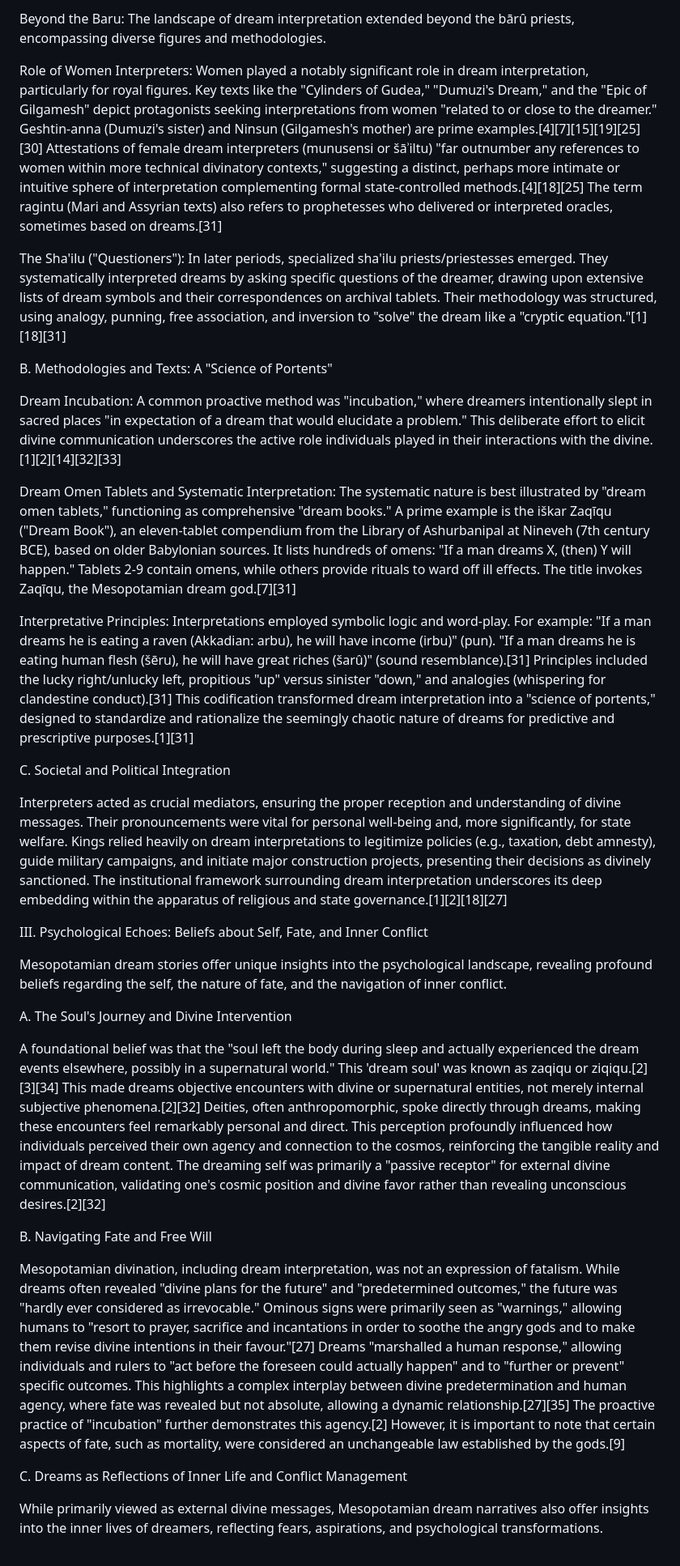
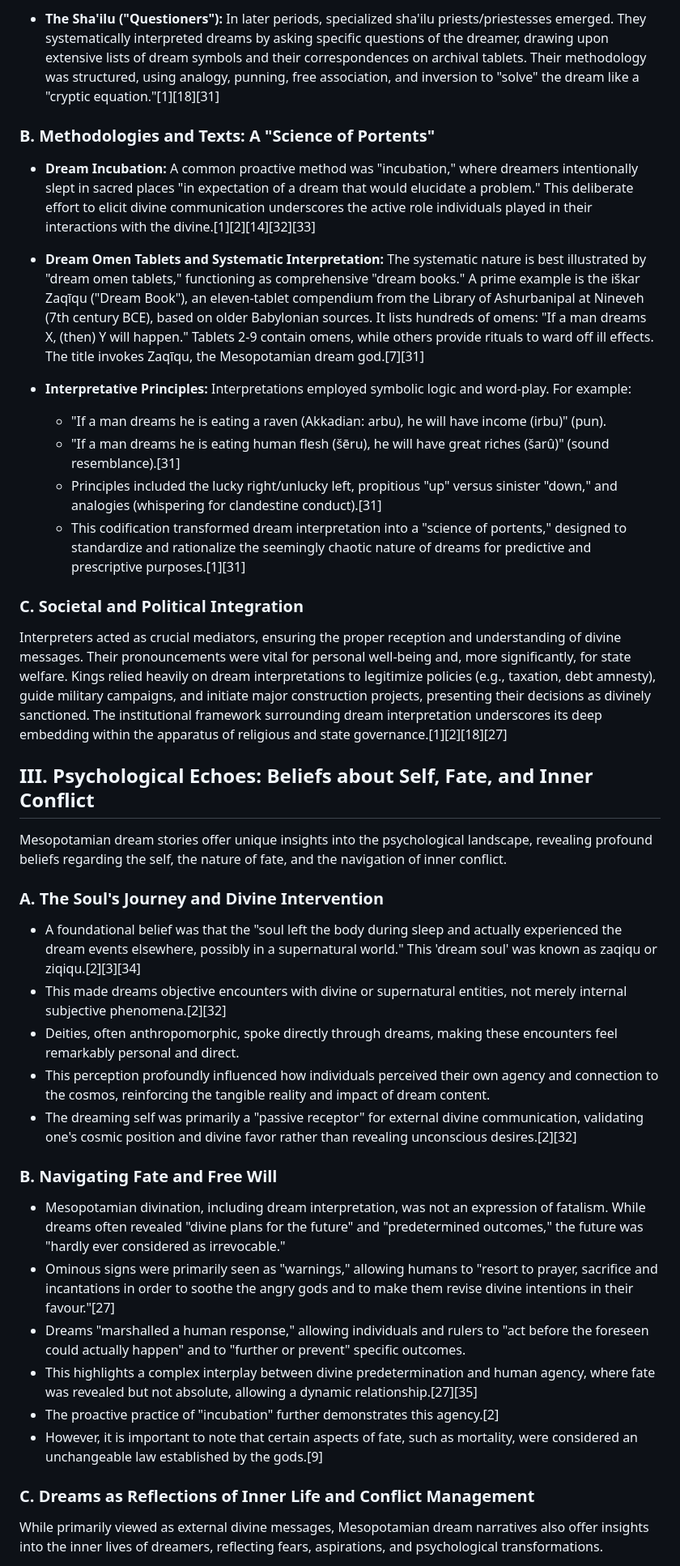
Before and after one commit to BenWassa/Psi, a Markdown page: research/summaries/Prompt 1 - Summary.md, the part around one of its changes. Shown at 81% size. Rendered like a GitHub page.

```diff
--- a/research/summaries/Prompt 1 - Summary.md
+++ b/research/summaries/Prompt 1 - Summary.md
@@ -62,35 +72,45 @@ Multifaceted Expertise: While primarily expert in extispicy (examination of sacr
 
-Beyond the Baru: The landscape of dream interpretation extended beyond the bārû priests, encompassing diverse figures and methodologies.
+- **The Sha'ilu ("Questioners"):** In later periods, specialized sha'ilu priests/priestesses emerged. They systematically interpreted dreams by asking specific questions of the dreamer, drawing upon extensive lists of dream symbols and their correspondences on archival tablets. Their methodology was structured, using analogy, punning, free association, and inversion to "solve" the dream like a "cryptic equation."[1][18][31]
 
-Role of Women Interpreters: Women played a notably significant role in dream interpretation, particularly for royal figures. Key texts like the "Cylinders of Gudea," "Dumuzi's Dream," and the "Epic of Gilgamesh" depict protagonists seeking interpretations from women "related to or close to the dreamer." Geshtin-anna (Dumuzi's sister) and Ninsun (Gilgamesh's mother) are prime examples.[4][7][15][19][25][30] Attestations of female dream interpreters (munusensi or šāʾiltu) "far outnumber any references to women within more technical divinatory contexts," suggesting a distinct, perhaps more intimate or intuitive sphere of interpretation complementing formal state-controlled methods.[4][18][25] The term ragintu (Mari and Assyrian texts) also refers to prophetesses who delivered or interpreted oracles, sometimes based on dreams.[31]
+### B. Methodologies and Texts: A "Science of Portents"
 
-The Sha'ilu ("Questioners"): In later periods, specialized sha'ilu priests/priestesses emerged. They systematically interpreted dreams by asking specific questions of the dreamer, drawing upon extensive lists of dream symbols and their correspondences on archival tablets. Their methodology was structured, using analogy, punning, free association, and inversion to "solve" the dream like a "cryptic equation."[1][18][31]
+- **Dream Incubation:** A common proactive method was "incubation," where dreamers intentionally slept in sacred places "in expectation of a dream that would elucidate a problem." This deliberate effort to elicit divine communication underscores the active role individuals played in their interactions with the divine.[1][2][14][32][33]
 
-B. Methodologies and Texts: A "Science of Portents"
+- **Dream Omen Tablets and Systematic Interpretation:** The systematic nature is best illustrated by "dream omen tablets," functioning as comprehensive "dream books." A prime example is the iškar Zaqīqu ("Dream Book"), an eleven-tablet compendium from the Library of Ashurbanipal at Nineveh (7th century BCE), based on older Babylonian sources. It lists hundreds of omens: "If a man dreams X, (then) Y will happen." Tablets 2-9 contain omens, while others provide rituals to ward off ill effects. The title invokes Zaqīqu, the Mesopotamian dream god.[7][31]
 
-Dream Incubation: A common proactive method was "incubation," where dreamers intentionally slept in sacred places "in expectation of a dream that would elucidate a problem." This deliberate effort to elicit divine communication underscores the active role individuals played in their interactions with the divine.[1][2][14][32][33]
+- **Interpretative Principles:** Interpretations employed symbolic logic and word-play. For example:
+    - "If a man dreams he is eating a raven (Akkadian: arbu), he will have income (irbu)" (pun).
+    - "If a man dreams he is eating human flesh (šēru), he will have great riches (šarû)" (sound resemblance).[31]
+    - Principles included the lucky right/unlucky left, propitious "up" versus sinister "down," and analogies (whispering for clandestine conduct).[31]
+    - This codification transformed dream interpretation into a "science of portents," designed to standardize and rationalize the seemingly chaotic nature of dreams for predictive and prescriptive purposes.[1][31]
 
-Dream Omen Tablets and Systematic Interpretation: The systematic nature is best illustrated by "dream omen tablets," functioning as comprehensive "dream books." A prime example is the iškar Zaqīqu ("Dream Book"), an eleven-tablet compendium from the Library of Ashurbanipal at Nineveh (7th century BCE), based on older Babylonian sources. It lists hundreds of omens: "If a man dreams X, (then) Y will happen." Tablets 2-9 contain omens, while others provide rituals to ward off ill effects. The title invokes Zaqīqu, the Mesopotamian dream god.[7][31]
-
-Interpretative Principles: Interpretations employed symbolic logic and word-play. For example: "If a man dreams he is eating a raven (Akkadian: arbu), he will have income (irbu)" (pun). "If a man dreams he is eating human flesh (šēru), he will have great riches (šarû)" (sound resemblance).[31] Principles included the lucky right/unlucky left, propitious "up" versus sinister "down," and analogies (whispering for clandestine conduct).[31] This codification transformed dream interpretation into a "science of portents," designed to standardize and rationalize the seemingly chaotic nature of dreams for predictive and prescriptive purposes.[1][31]
-
-C. Societal and Political Integration
+### C. Societal and Political Integration
 
 Interpreters acted as crucial mediators, ensuring the proper reception and understanding of divine messages. Their pronouncements were vital for personal well-being and, more significantly, for state welfare. Kings relied heavily on dream interpretations to legitimize policies (e.g., taxation, debt amnesty), guide military campaigns, and initiate major construction projects, presenting their decisions as divinely sanctioned. The institutional framework surrounding dream interpretation underscores its deep embedding within the apparatus of religious and state governance.[1][2][18][27]
 
-III. Psychological Echoes: Beliefs about Self, Fate, and Inner Conflict
+
+## III. Psychological Echoes: Beliefs about Self, Fate, and Inner Conflict
 
 Mesopotamian dream stories offer unique insights into the psychological landscape, revealing profound beliefs regarding the self, the nature of fate, and the navigation of inner conflict.
 
-A. The Soul's Journey and Divine Intervention
+### A. The Soul's Journey and Divine Intervention
 
-A foundational belief was that the "soul left the body during sleep and actually experienced the dream events elsewhere, possibly in a supernatural world." This 'dream soul' was known as zaqiqu or ziqiqu.[2][3][34] This made dreams objective encounters with divine or supernatural entities, not merely internal subjective phenomena.[2][32] Deities, often anthropomorphic, spoke directly through dreams, making these encounters feel remarkably personal and direct. This perception profoundly influenced how individuals perceived their own agency and connection to the cosmos, reinforcing the tangible reality and impact of dream content. The dreaming self was primarily a "passive receptor" for external divine communication, validating one's cosmic position and divine favor rather than revealing unconscious desires.[2][32]
+- A foundational belief was that the "soul left the body during sleep and actually experienced the dream events elsewhere, possibly in a supernatural world." This 'dream soul' was known as zaqiqu or ziqiqu.[2][3][34]
+- This made dreams objective encounters with divine or supernatural entities, not merely internal subjective phenomena.[2][32]
+- Deities, often anthropomorphic, spoke directly through dreams, making these encounters feel remarkably personal and direct.
+- This perception profoundly influenced how individuals perceived their own agency and connection to the cosmos, reinforcing the tangible reality and impact of dream content.
+- The dreaming self was primarily a "passive receptor" for external divine communication, validating one's cosmic position and divine favor rather than revealing unconscious desires.[2][32]
 
-B. Navigating Fate and Free Will
+### B. Navigating Fate and Free Will
 
-Mesopotamian divination, including dream interpretation, was not an expression of fatalism. While dreams often revealed "divine plans for the future" and "predetermined outcomes," the future was "hardly ever considered as irrevocable." Ominous signs were primarily seen as "warnings," allowing humans to "resort to prayer, sacrifice and incantations in order to soothe the angry gods and to make them revise divine intentions in their favour."[27] Dreams "marshalled a human response," allowing individuals and rulers to "act before the foreseen could actually happen" and to "further or prevent" specific outcomes. This highlights a complex interplay between divine predetermination and human agency, where fate was revealed but not absolute, allowing a dynamic relationship.[27][35] The proactive practice of "incubation" further demonstrates this agency.[2] However, it is important to note that certain aspects of fate, such as mortality, were considered an unchangeable law established by the gods.[9]
+- Mesopotamian divination, including dream interpretation, was not an expression of fatalism. While dreams often revealed "divine plans for the future" and "predetermined outcomes," the future was "hardly ever considered as irrevocable."
+- Ominous signs were primarily seen as "warnings," allowing humans to "resort to prayer, sacrifice and incantations in order to soothe the angry gods and to make them revise divine intentions in their favour."[27]
+- Dreams "marshalled a human response," allowing individuals and rulers to "act before the foreseen could actually happen" and to "further or prevent" specific outcomes.
+- This highlights a complex interplay between divine predetermination and human agency, where fate was revealed but not absolute, allowing a dynamic relationship.[27][35]
+- The proactive practice of "incubation" further demonstrates this agency.[2]
+- However, it is important to note that certain aspects of fate, such as mortality, were considered an unchangeable law established by the gods.[9]
 
-C. Dreams as Reflections of Inner Life and Conflict Management
+### C. Dreams as Reflections of Inner Life and Conflict Management
 
 While primarily viewed as external divine messages, Mesopotamian dream narratives also offer insights into the inner lives of dreamers, reflecting fears, aspirations, and psychological transformations.
 
```
Also changed, not shown: other parts of research/summaries/Prompt 1 - Summary.md (+75 -82 lines).
